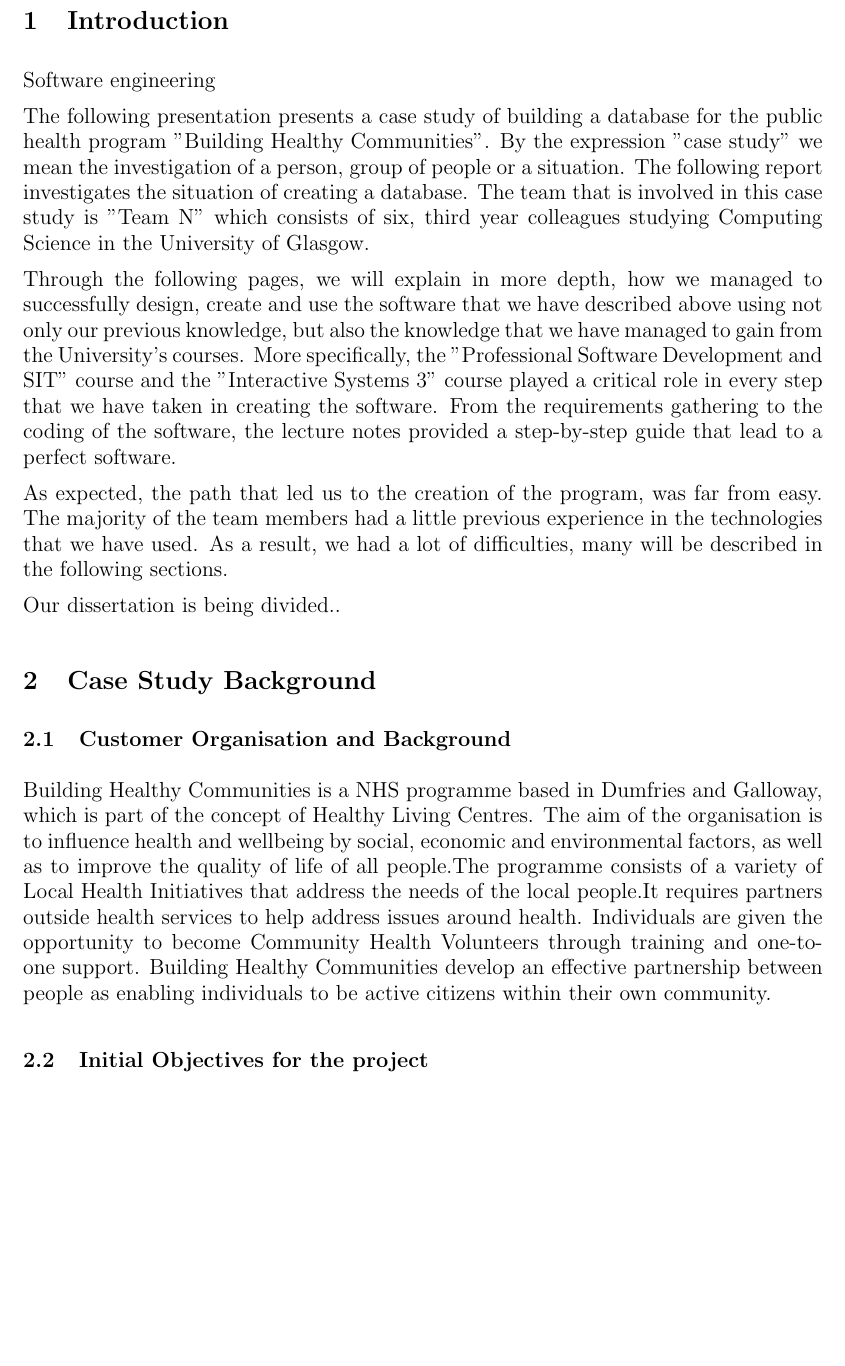
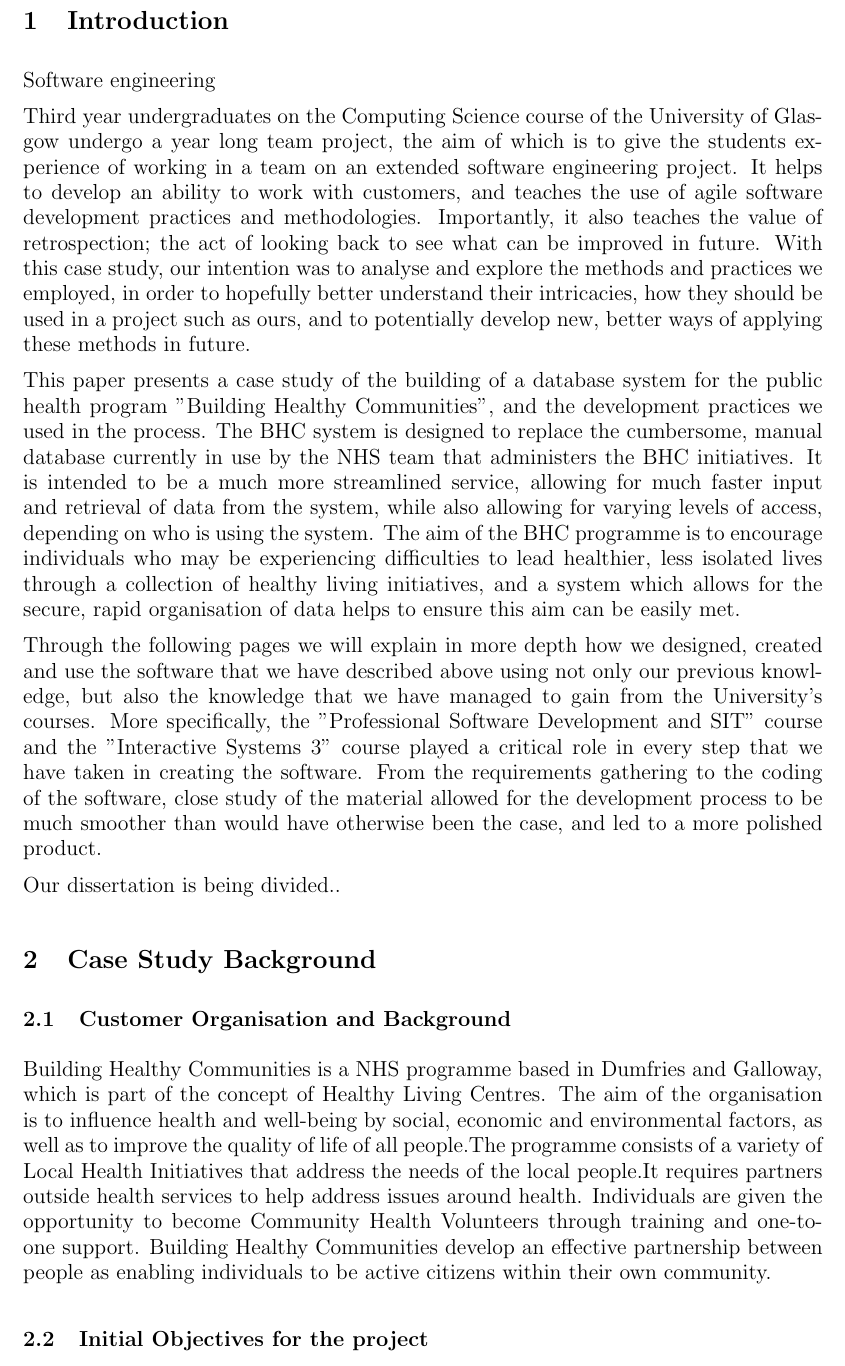
Before and after one commit to 2062132m/BHCDatabase, a LaTeX thesis (Documentation/Case Study Dissertation/dissertation.tex): part of page 2 of 13, cut so that both start at the same text, the shorter picture padded with empty space. Compiled offline with pdfLaTeX.

Commit message:
Edit introduction

```diff
--- a/Documentation/Case Study Dissertation/dissertation.tex
+++ b/Documentation/Case Study Dissertation/dissertation.tex
@@ -63,16 +63,14 @@
 
 Software engineering
 
+Third year undergraduates on the Computing Science course of the University of Glasgow undergo a year long team project, the aim of which is to give the students experience of working in a team on an extended software engineering project. It helps to develop an ability to work with customers, and teaches the use of agile software development practices and methodologies. Importantly, it also teaches the value of retrospection; the act of looking back to see what can be improved in future. With this case study, our intention was to analyse and explore the methods and practices we employed, in order to hopefully better understand their intricacies, how they should be used in a project such as ours, and to potentially develop new, better ways of applying these methods in future.
 
+This paper presents a case study of the building of a database system for the public health program "Building Healthy Communities", and the development practices we used in the process. The BHC system is designed to replace the cumbersome, manual database currently in use by the NHS team that administers the BHC initiatives. It is intended to be a much more streamlined service, allowing for much faster input and retrieval of data from the system, while also allowing for varying levels of access, depending on who is using the system. The aim of the BHC programme is to encourage individuals who may be experiencing difficulties to lead healthier, less isolated lives through a collection of healthy living initiatives, and a system which allows for the secure, rapid organisation of data helps to ensure this aim can be easily met.
 
-The following presentation presents a case study of building a database for the public health program "Building Healthy Communities". By the expression "case study" we mean the investigation of a person, group of people or a situation. The following report investigates the situation of creating a database. The team that is involved in this case study is "Team N" which consists of six, third year colleagues studying Computing Science in the University of Glasgow.
-
-Through the following pages, we will explain in more depth, how we managed to successfully design, create and use the software that we have described above using not only our previous knowledge, but also the knowledge that we have managed to gain from the University's courses. More specifically, the "Professional Software Development and SIT" course and the "Interactive Systems 3" course played a critical role in every step that we have taken in creating the software. From the requirements gathering to the coding of the software, the lecture notes provided a step-by-step guide that lead to a perfect software.
-
-As expected, the path that led us to the creation of the program, was far from easy. The majority of the team members had a little previous experience in the technologies that we have used. As a result, we had a lot of difficulties, many will be described in the following sections.
+Through the following pages we will explain in more depth how we designed, created and use the software that we have described above using not only our previous knowledge, but also the knowledge that we have managed to gain from the University's courses. More specifically, the "Professional Software Development and SIT" course and the "Interactive Systems 3" course played a critical role in every step that we have taken in creating the software. From the requirements gathering to the coding of the software, close study of the material allowed for the development process to be much smoother than would have otherwise been the case, and led to a more polished product.
 
 %% Incomplete paragraph
-%%A paragraph written in the end describing the sructure of the paper
+%%A paragraph written in the end describing the structure of the paper
 
 Our dissertation is being divided..
 
@@ -82,7 +80,7 @@
 \subsection{Customer Organisation and Background}
 \label{customer}
 
-Building Healthy Communities is a NHS programme based in Dumfries and Galloway, which is part of the concept of Healthy Living Centres. The aim of the organisation is to influence health and wellbeing by social, economic and environmental factors, as well as to improve the quality of life of all people.The programme consists of a variety of Local Health Initiatives that address the needs of the local people.It requires partners outside health services to help address issues around health.  Individuals are given the opportunity to become Community Health Volunteers through training and one-to-one support. Building Healthy Communities develop an effective partnership between people as enabling individuals to be active citizens within their own community.
+Building Healthy Communities is a NHS programme based in Dumfries and Galloway, which is part of the concept of Healthy Living Centres. The aim of the organisation is to influence health and well-being by social, economic and environmental factors, as well as to improve the quality of life of all people.The programme consists of a variety of Local Health Initiatives that address the needs of the local people.It requires partners outside health services to help address issues around health.  Individuals are given the opportunity to become Community Health Volunteers through training and one-to-one support. Building Healthy Communities develop an effective partnership between people as enabling individuals to be active citizens within their own community.
 
 \subsection{Initial Objectives for the project}
 \label{objectives}
```
Also changed, not shown: Documentation/Case Study Dissertation/dissertation.pdf.
